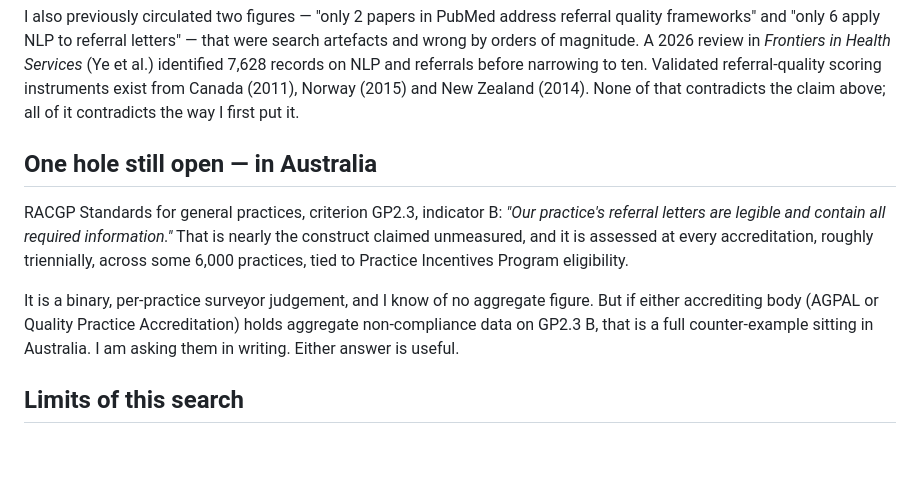
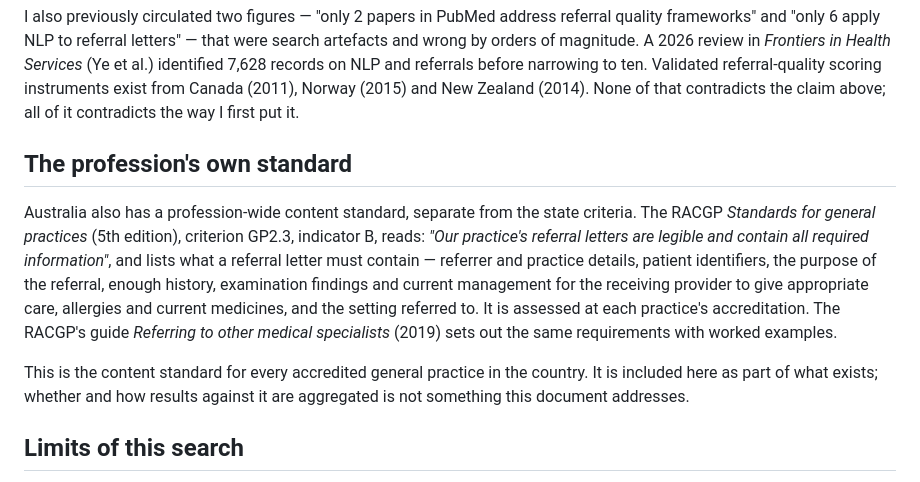
Before and after one commit to drcolozz24/referral-completeness-demo, a Markdown page: docs/01-the-question.md, the part around the change. Drawn GitHub-style; blank space fills up the shorter version.

```diff
--- a/docs/01-the-question.md
+++ b/docs/01-the-question.md
@@ -44,11 +44,11 @@ The same paper is the best evidence *for* the narrower claim: in their words, "t
 
 I also previously circulated two figures — "only 2 papers in PubMed address referral quality frameworks" and "only 6 apply NLP to referral letters" — that were search artefacts and wrong by orders of magnitude. A 2026 review in *Frontiers in Health Services* (Ye et al.) identified 7,628 records on NLP and referrals before narrowing to ten. Validated referral-quality scoring instruments exist from Canada (2011), Norway (2015) and New Zealand (2014). None of that contradicts the claim above; all of it contradicts the way I first put it.
 
-## One hole still open — in Australia
+## The profession's own standard
 
-RACGP Standards for general practices, criterion GP2.3, indicator B: *"Our practice's referral letters are legible and contain all required information."* That is nearly the construct claimed unmeasured, and it is assessed at every accreditation, roughly triennially, across some 6,000 practices, tied to Practice Incentives Program eligibility.
+Australia also has a profession-wide content standard, separate from the state criteria. The RACGP *Standards for general practices* (5th edition), criterion GP2.3, indicator B, reads: *"Our practice's referral letters are legible and contain all required information"*, and lists what a referral letter must contain — referrer and practice details, patient identifiers, the purpose of the referral, enough history, examination findings and current management for the receiving provider to give appropriate care, allergies and current medicines, and the setting referred to. It is assessed at each practice's accreditation. The RACGP's guide *Referring to other medical specialists* (2019) sets out the same requirements with worked examples.
 
-It is a binary, per-practice surveyor judgement, and I know of no aggregate figure. But if either accrediting body (AGPAL or Quality Practice Accreditation) holds aggregate non-compliance data on GP2.3 B, that is a full counter-example sitting in Australia. I am asking them in writing. Either answer is useful.
+This is the content standard for every accredited general practice in the country. It is included here as part of what exists; whether and how results against it are aggregated is not something this document addresses.
 
 ## Limits of this search
 
```
Also changed, not shown: docs/02-what-already-exists.md (+2 -0 lines), docs/04-research-programme.md (+1 -1 lines).
